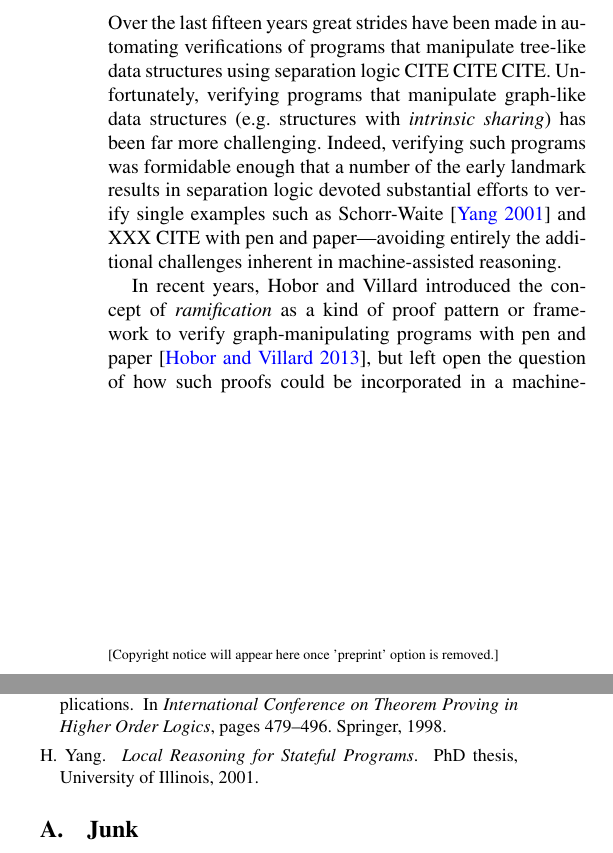
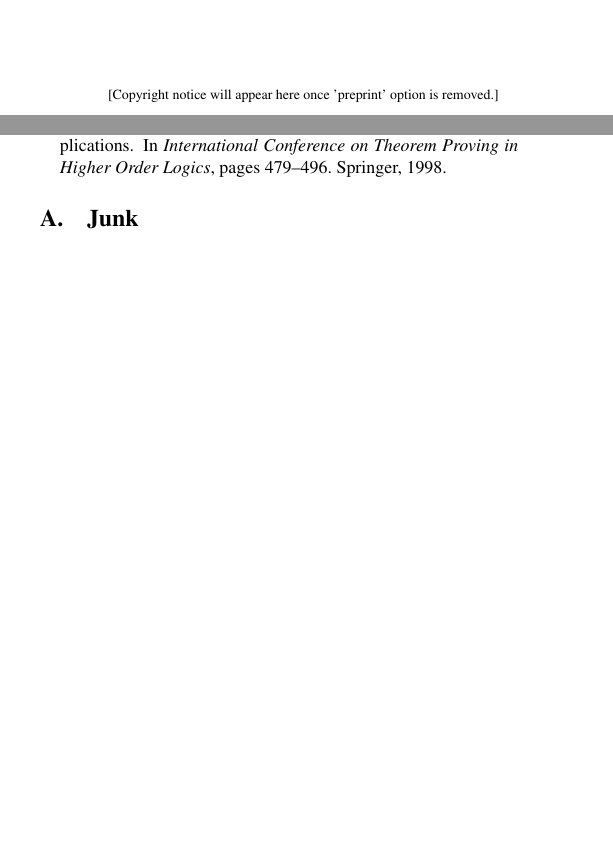
Before and after one commit to CertiGraph/CertiGraph, a LaTeX paper (papers/autoquack/autoquack.tex): two parts of the columns of pages 1 and 15 of 17 before the commit and two parts of the columns of pages 1 and 14 of 16 after it, joined at a grey line, cut at the place of the change, the shorter picture padded with empty space. Compiled offline with pdfLaTeX; a missing font is replaced by an installed copy or a similar font.

Commit message:
Move material from autoquack.tex to intro.tex.  Start trying to organize intro, may take some material from start of S2.

```diff
--- a/papers/autoquack/autoquack.tex
+++ b/papers/autoquack/autoquack.tex
@@ -144,13 +144,5 @@ how to connect this setup to a general theory for graphs in separation logic.  W
 \end{abstract}
 
 \section{Introduction}
-Over the last fifteen years great strides have been made in automating verifications of programs that manipulate
-tree-like data structures using separation logic CITE CITE CITE.  Unfortunately, verifying programs that manipulate
-graph-like data structures (e.g. structures with \emph{intrinsic sharing}) has been far more challenging.
-Indeed, verifying such programs was formidable enough that a number of the early landmark results in separation logic
-devoted substantial efforts to verify single examples such as Schorr-Waite~\cite{hongseok:phd} and XXX CITE with pen and
-paper---avoiding entirely the additional challenges inherent in machine-assisted reasoning.
+\label{sec:intro}
 
-In recent years, Hobor and Villard introduced the concept of \emph{ramification} as a kind of proof pattern or framework
-to verify graph-manipulating programs with pen and paper~\cite{hobor:ramification}, but left open the question of how such proofs could
-be incorporated in a machine-assisted setting.  In this paper, we show how this can be done, and demonstrate the
@@ -167,35 +148,0 @@ Along the way we develop an improved proof rule for ramification that supports e
-with modified
-
- references to modified local program variables more generally.
-
- smoothly
-
-
-
-a smoother and more uniform support for modified program variables.
-
-along with a more
-
-make a number upgrades to the theory of ramification and present
-
-, with a better treatment of modified variables, existentials,
-
-Along the way we discover---and show how to fix---a rather subtle error in Hobor and Villard's presentation: neither the
-Knaster-Tarski \cite{tarski:fixpoint} nor the Appel-McAllester \cite{appel:fixpoint} method for solving recursive fixpoints is suitable for defining
-recursive graph predicates in separation logic.
-
-  We also develop a general framework for defining and reasoning about mathematical
-graphs and
-
-different kinds of mathematical
-graphs can be implemented in separation logic in a uniform way;
-
-generalize their setting
-so that it can handle a wider variety of data structures;
-
-We use both systems to verify a number of different programs utilizing graph-manipulating structures,
-letting us understand the advantages and disadvantages of both.
-
-\paragraph{Contributions and structure of the remainder of this paper.}
-\begin{itemize}
-\item Example \S\ref{sec:example}.  Contributions: new ramify rules, new notation, everything machine-checked, multiple tools sharing mathematical infrastructure.
```
Also changed, not shown: papers/autoquack/autoquack.tex (16 more changed lines).
